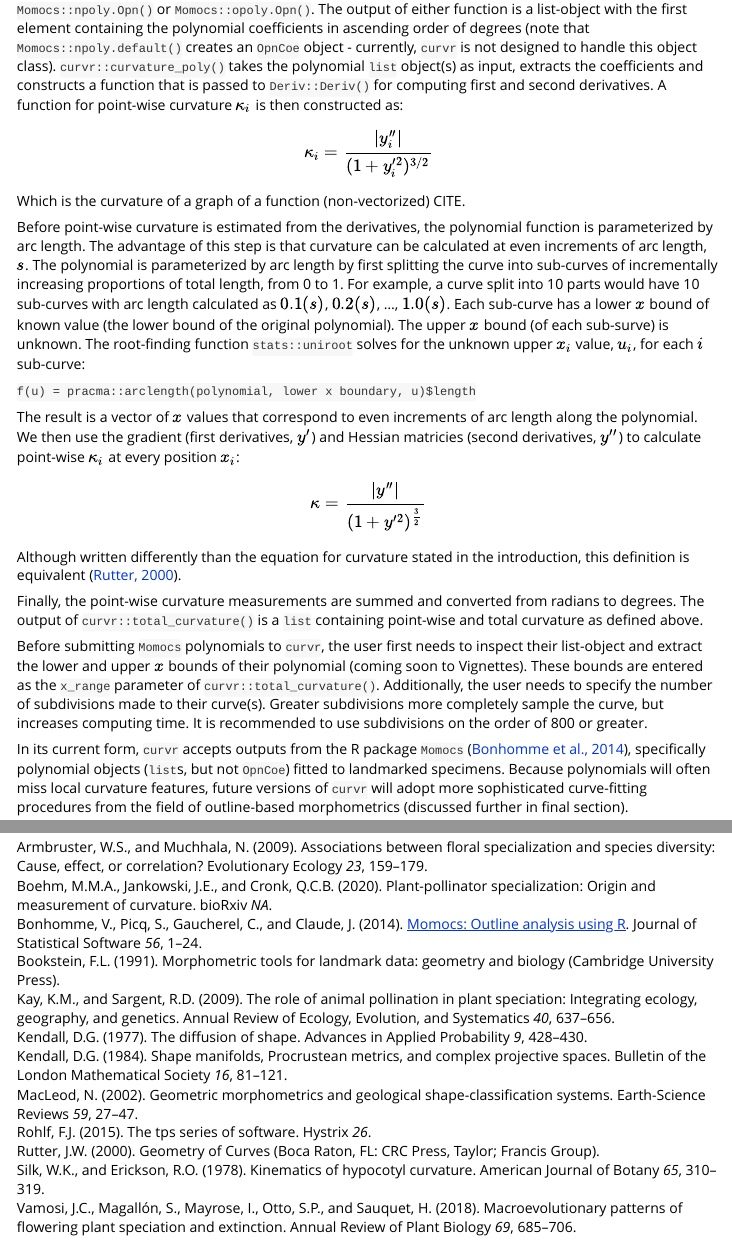
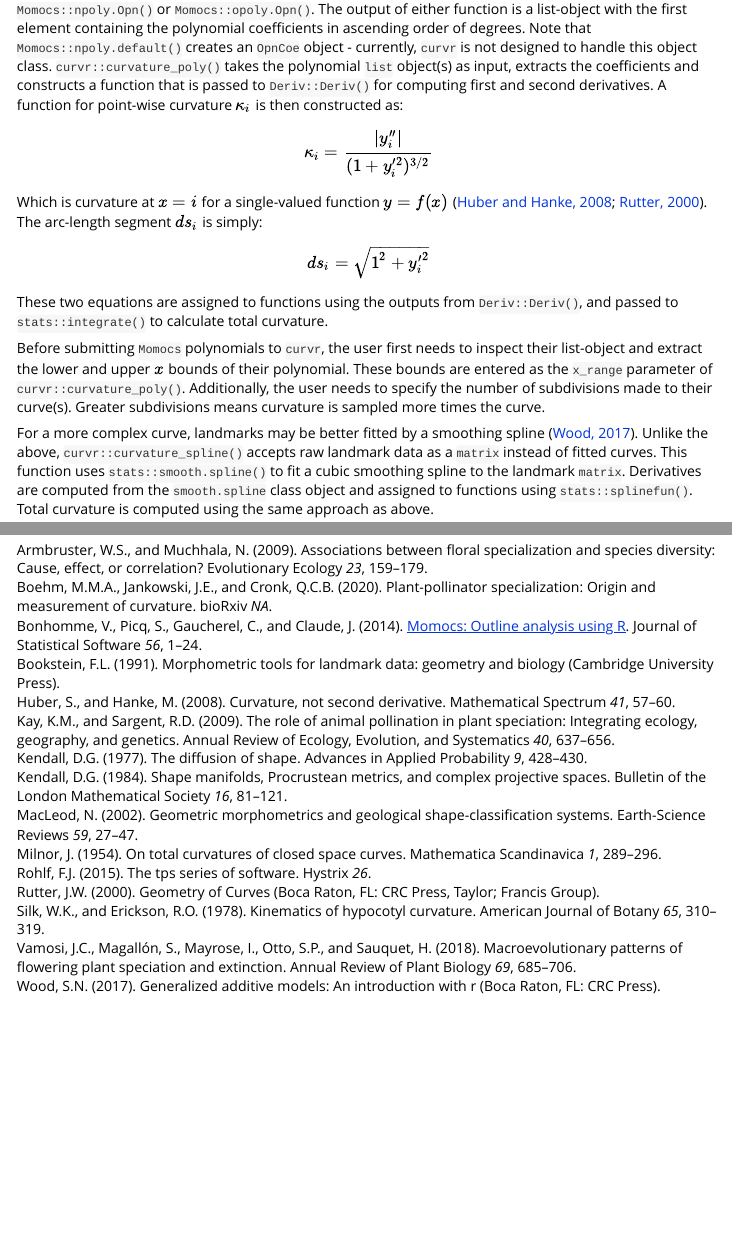
Before and after one commit to mannfred/curvr, an R Markdown document (vignettes/curvr.Rmd): the page in a window 1100 px wide, from 1850 px down, and a second part further down, joined at a grey line. Rendered offline with R 4.5, knitr and Pandoc, with nearby package versions.

````diff
--- a/R/curvature_tangle.R
+++ b/R/curvature_tangle.R
@@ -23,8 +23,6 @@
 #'
 #' @export
 
-curvature_tangle <- function(coo_landmarks, interpolation = 500) {
+curvature_tangle <- function(landmark_matrix) {
 
-  # create matrix of coordinates
-  x2 <- seq(1, 10, by = 0.001)
-  y2 <- x2^2
+  mdat <- landmark_matrix
@@ -31 +32,2 @@
 
+  coords <- matrix(c(ip3$x, ip3$y), nrow = length(ip3$x), ncol = 2)
@@ -34,7 +35,7 @@
   # calculate tangent vector between adjacent coordinates
   tangvect <- coords[-1, ] - coords[-nrow(coords), ]
 
-  # using Arg() to calculate the angle (arguement) between tangent vectors
+  # using Arg() to calculate the angle (argument) between tangent vectors
   tet1 <-
     Arg(complex(
       real = tangvect[, 1],
--- a/vignettes/curvr.Rmd
+++ b/vignettes/curvr.Rmd
@@ -71,27 +71,20 @@
 
 Computing total curvature necessitates fitting a curve to the specimen of interest. Fortunately, the landmarks used in a GM protocol can be re-purposed for regressing curves to the specimen. However, in GM, landmarks are placed throughout the entire specimen to quantify shape. Quantifying curvature typically implies a segment of the shape that is of particular interest [but see: @silk_1978], therefore the landmarks used for curvature analysis will be a subset of those used in the GM protocol.
 
-The `curvr` package can be used alongside a typical GM protocol where specimens have been digitally landmarked using e.g. tpsDig [@rohlf_2015], `Momocs` [@bonhomme_2014], or `geomorph` [@adams_2013]. For relatively simple shapes, landmarked specimens with $xy$ coordinates can be fitted with polynomial curves using `Momocs::npoly.Opn()` or `Momocs::opoly.Opn()`. The output of either function is a list-object with the first element containing the polynomial coefficients in ascending order of degrees (note that `Momocs::npoly.default()` creates an `OpnCoe` object - currently, `curvr` is not designed to handle this object class). `curvr::curvature_poly()` takes the polynomial `list` object(s) as input, extracts the coefficients and constructs a function that is passed to `Deriv::Deriv()` for computing first and second derivatives. A function for point-wise curvature $\kappa_i$ is then constructed as:
+The `curvr` package can be used alongside a typical GM protocol where specimens have been digitally landmarked using e.g. tpsDig [@rohlf_2015], `Momocs` [@bonhomme_2014], or `geomorph` [@adams_2013]. For relatively simple shapes, landmarked specimens with $xy$ coordinates can be fitted with polynomial curves using `Momocs::npoly.Opn()` or `Momocs::opoly.Opn()`. The output of either function is a list-object with the first element containing the polynomial coefficients in ascending order of degrees. Note that `Momocs::npoly.default()` creates an `OpnCoe` object - currently, `curvr` is not designed to handle this object class. `curvr::curvature_poly()` takes the polynomial `list` object(s) as input, extracts the coefficients and constructs a function that is passed to `Deriv::Deriv()` for computing first and second derivatives. A function for point-wise curvature $\kappa_i$ is then constructed as:
 
 $$\kappa_i = \frac{\lvert{y_i''}\rvert} {(1 + y_i'^2)^{3/2}}$$
-Which is the curvature of a graph of a function (non-vectorized) CITE.
+Which is curvature at $x=i$ for a single-valued function $y=f(x)$ [@huber_2008; @rutter_2000, pp. 133-139]. The arc-length segment $ds_i$ is simply:
 
-Before point-wise curvature is estimated from the derivatives, the polynomial function is parameterized by arc length. The advantage of this step is that curvature can be calculated at even increments of arc length, $s$. The polynomial is parameterized by arc length by first splitting the curve into sub-curves of incrementally increasing proportions of total length, from 0 to 1. For example, a curve split into 10 parts would have 10 sub-curves with arc length calculated as $0.1(s)$, $0.2(s)$, ..., $1.0(s)$. Each sub-curve has a lower $x$ bound of known value (the lower bound of the original polynomial). The upper $x$ bound (of each sub-surve) is unknown. The root-finding function `stats::uniroot` solves for the unknown upper $x_i$ value, $u_i$, for each $i$ sub-curve:
+$$ds_i = \sqrt{1^2 + {y'_i}^2}$$
 
-```f(u) = pracma::arclength(polynomial, lower x boundary, u)$length```
+These two equations are assigned to functions using the outputs from `Deriv::Deriv()`, and passed to `stats::integrate()` to calculate total curvature.
 
-The result is a vector of $x$ values that correspond to even increments of arc length along the polynomial. We then use the gradient (first derivatives, $y'$) and Hessian matricies (second derivatives, $y''$) to calculate point-wise $\kappa_i$ at every position $x_i$:
+Before submitting `Momocs` polynomials to `curvr`, the user first needs to inspect their list-object and extract the lower and upper $x$ bounds of their polynomial. These bounds are entered as the `x_range` parameter of `curvr::curvature_poly()`. Additionally, the user needs to specify the number of subdivisions made to their curve(s). Greater subdivisions means curvature is sampled more times the curve.
 
-$$\kappa = \frac{|y''|}{(1+y'^2)^{\frac{3}{2}}}$$
+For a more complex curve, landmarks may be better fitted by a smoothing spline [@wood_2017]. Unlike the above, `curvr::curvature_spline()` accepts raw landmark data as a `matrix` instead of fitted curves. This function uses `stats::smooth.spline()` to fit a cubic smoothing spline to the landmark `matrix`. Derivatives are computed from the `smooth.spline` class object and assigned to functions using `stats::splinefun()`. Total curvature is computed using the same approach as above.
 
-
-Although written differently than the equation for curvature stated in the introduction, this definition is equivalent [@rutter_2000, pp. 133-139].
-
-Finally, the point-wise curvature measurements are summed and converted from radians to degrees. The output of `curvr::total_curvature()` is a `list` containing point-wise and  total curvature as defined above.
-
-Before submitting `Momocs` polynomials to `curvr`, the user first needs to inspect their list-object and extract the lower and upper $x$ bounds of their polynomial (coming soon to Vignettes). These bounds are entered as the `x_range` parameter of `curvr::total_curvature()`. Additionally, the user needs to specify the number of subdivisions made to their curve(s). Greater subdivisions more completely sample the curve, but increases computing time. It is recommended to use subdivisions on the order of 800 or greater.
-
-In its current form, `curvr` accepts outputs from the R package `Momocs` [@bonhomme_2014], specifically polynomial objects (`list`s, but not `OpnCoe`) fitted to landmarked specimens. Because polynomials will often miss local curvature features, future versions of `curvr` will adopt more sophisticated curve-fitting procedures from the field of outline-based morphometrics (discussed further in final section).
+Similarly, the `curvr::curvature_tangle()` function also implements spline-fitting to estimate total curvature. However, this function differs in that FMM splines [@forsythe_1977] are used to interpolate points between the landmarks submitted by the user. Together, the original landmarks and the interpolated points are used to estimate changes in the tangent angle (equation 1) across the curve [@boehm_2021]. This approach is equivalent to taking the derivative of the tangent angle function [@zahn_1972] as implemented in R by Claude [-@claude_2008]. Total curvature is estimated by integrating $\frac{d\phi}{ds}$ as in equation 2.
 
 
 #### 3. Applications
--- a/vignettes/curvr.bib
+++ b/vignettes/curvr.bib
@@ -48,6 +48,16 @@
   publisher={Oxford University Press}
 }
 
+@article{huber_2008,
+  title={Curvature, not second derivative},
+  author={Huber, Sonja and Hanke, Michael },
+  journal={Mathematical Spectrum},
+  volume={41},
+  number={2},
+  pages={57--60},
+  year={2008}
+}
+
 @article{kay_2009,
   title={The role of animal pollination in plant speciation: integrating ecology, geography, and genetics},
   author={Kay, Kathleen M and Sargent, Risa D},
@@ -85,6 +95,16 @@
   pages={27--47},
   year={2002},
   publisher={Elsevier}
+}
+
+@article{milnor_1954,
+  title={On total curvatures of closed space curves},
+  author={Milnor, John},
+  journal={Mathematica Scandinavica},
+  volume={1},
+  pages={289--296},
+  year={1954},
+  publisher={JSTOR}
 }
 
 @article{robertson_1889,
@@ -147,3 +167,6 @@
   year={2018},
   publisher={Annual Reviews}
 }
+
+@book{wood_2017,
+  title={Generalized Additive Models: An Introduction With R},
@@ -149,0 +176,2 @@
+  address={Boca Raton, FL}
+}
````
Also changed, not shown: R/curvature_tangle.R (12 more changed lines), vignettes/curvr.Rmd (8 more changed lines), vignettes/curvr.bib (3 more changed lines), 2 other files.
